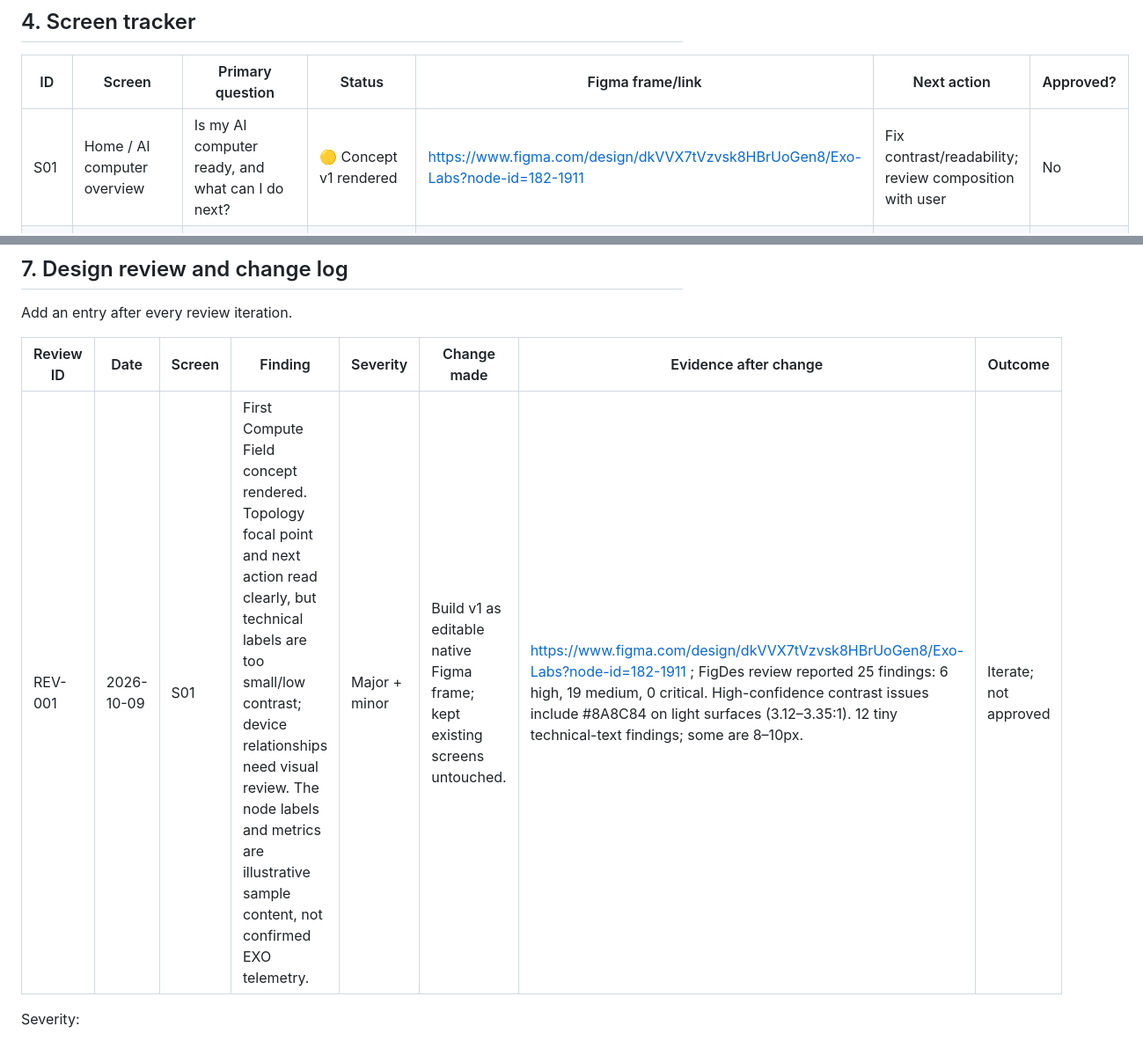
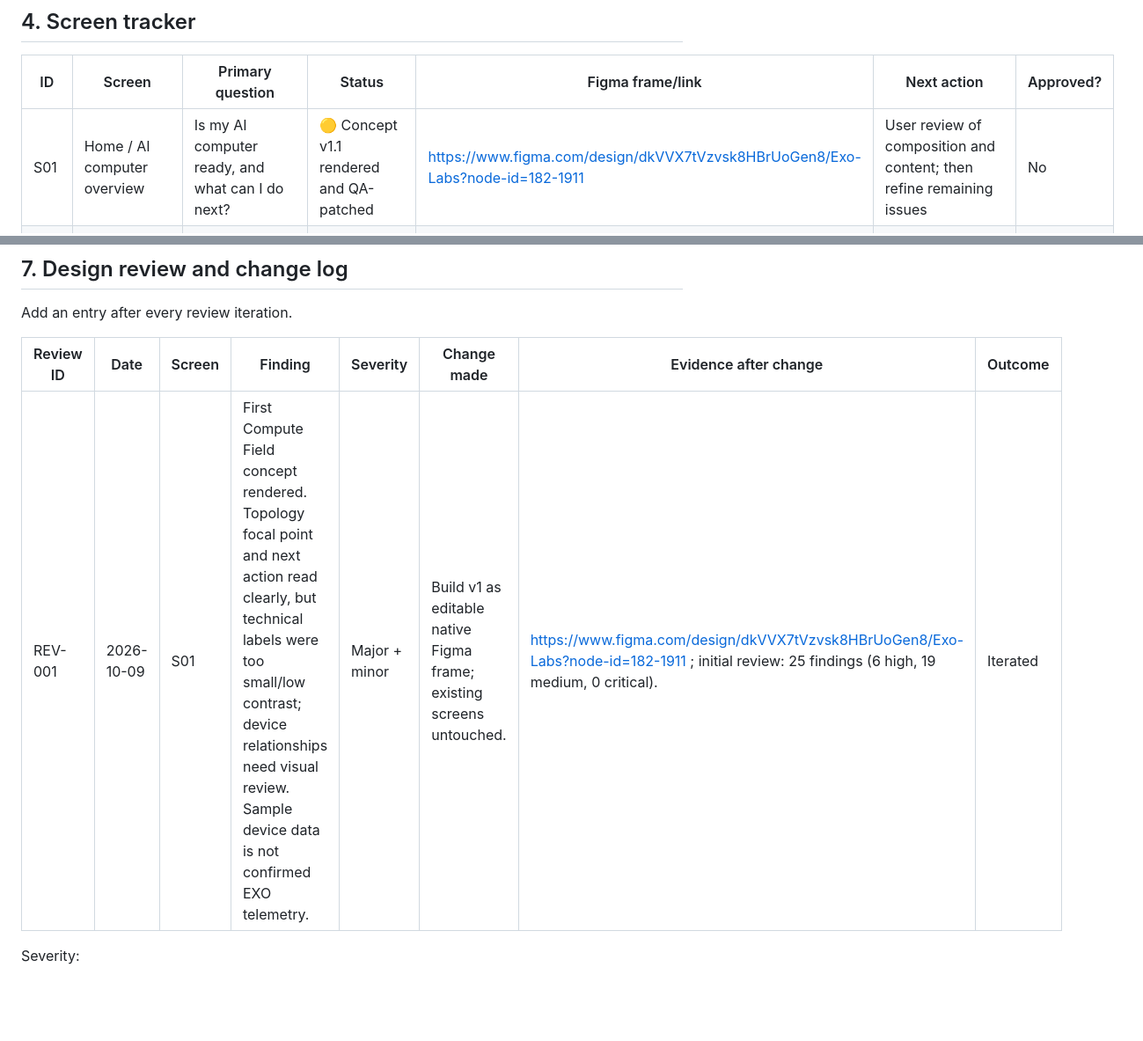
Before and after one commit to manish9701/FigDes, a Markdown page: EXO_PROJECT.md, 2 parts joined by grey strips. Shown at 88% size. GitHub-like rendering; blank space fills up the shorter version.

```diff
--- a/EXO_PROJECT.md
+++ b/EXO_PROJECT.md
@@ -128,7 +128,7 @@ Exit gate: slides are traceable to sources and approved designs; no unsupported
 
 | ID | Screen | Primary question | Status | Figma frame/link | Next action | Approved? |
 |---|---|---|---|---|---|---|
-| S01 | Home / AI computer overview | Is my AI computer ready, and what can I do next? | 🟡 Concept v1 rendered | https://www.figma.com/design/dkVVX7tVzvsk8HBrUoGen8/Exo-Labs?node-id=182-1911 | Fix contrast/readability; review composition with user | No |
+| S01 | Home / AI computer overview | Is my AI computer ready, and what can I do next? | 🟡 Concept v1.1 rendered and QA-patched | https://www.figma.com/design/dkVVX7tVzvsk8HBrUoGen8/Exo-Labs?node-id=182-1911 | User review of composition and content; then refine remaining issues | No |
 | S02 | Compute / topology | What devices make up the system and how are they connected? | Pending | Existing work may be reusable | Validate topology data and accessible list alternative | No |
 | S03 | Models / discovery | What can I run on this system? | Pending | Existing work may be reusable | Validate catalog fields and fit semantics | No |
 | S04 | Model detail / fit | Can I run this model and what are the trade-offs? | Pending | Existing work may be reusable | Validate requirements and estimate provenance | No |
@@ -185,7 +185,7 @@ Add an entry after every review iteration.
 
 | Review ID | Date | Screen | Finding | Severity | Change made | Evidence after change | Outcome |
 |---|---|---|---|---|---|---|---|
-| REV-001 | 2026-10-09 | S01 | First Compute Field concept rendered. Topology focal point and next action read clearly, but technical labels are too small/low contrast; device relationships need visual review. The node labels and metrics are illustrative sample content, not confirmed EXO telemetry. | Major + minor | Build v1 as editable native Figma frame; kept existing screens untouched. | https://www.figma.com/design/dkVVX7tVzvsk8HBrUoGen8/Exo-Labs?node-id=182-1911 ; FigDes review reported 25 findings: 6 high, 19 medium, 0 critical. High-confidence contrast issues include #8A8C84 on light surfaces (3.12–3.35:1). 12 tiny technical-text findings; some are 8–10px. | Iterate; not approved |
+| REV-001 | 2026-10-09 | S01 | First Compute Field concept rendered. Topology focal point and next action read clearly, but technical labels were too small/low contrast; device relationships need visual review. Sample device data is not confirmed EXO telemetry. | Major + minor | Build v1 as editable native Figma frame; existing screens untouched. | https://www.figma.com/design/dkVVX7tVzvsk8HBrUoGen8/Exo-Labs?node-id=182-1911 ; initial review: 25 findings (6 high, 19 medium, 0 critical). | Iterated |
 
 Severity:
 - Critical: wrong behavior, misleading data, broken core task, unsafe exposure.
```
Also changed, not shown: other parts of EXO_PROJECT.md (+19 -3 lines).
